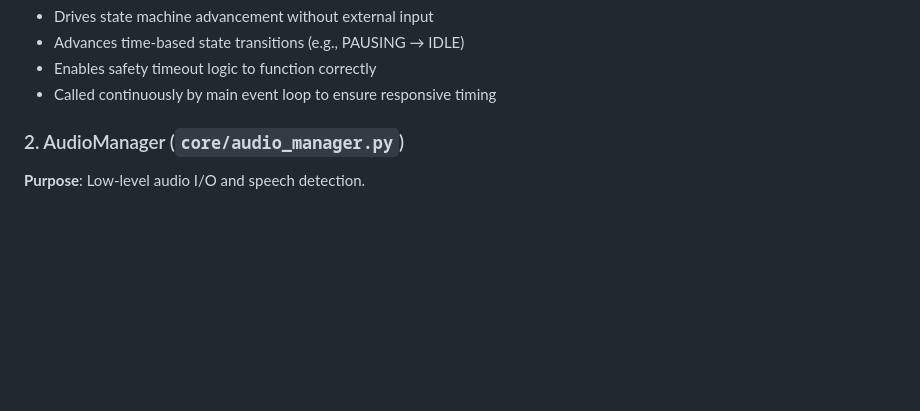
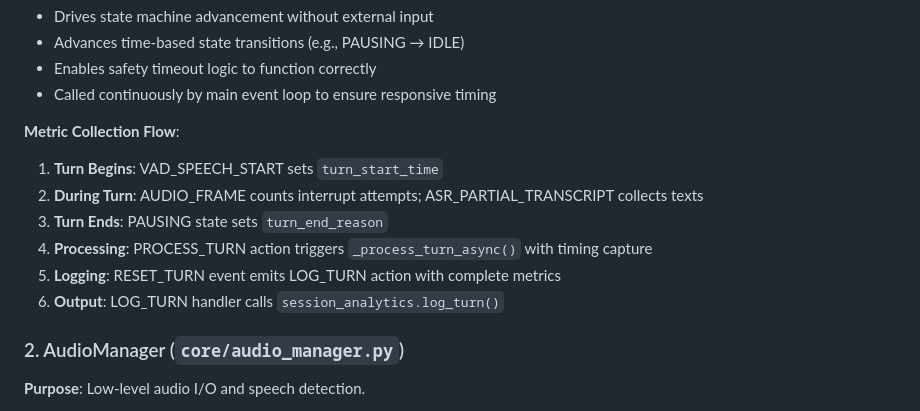
Before and after one commit to rakibj/interactive-chat-ai, a Markdown page: project_description.md, the part around one of its changes. GitHub-like rendering; blank space fills up the shorter version.

```diff
--- a/project_description.md
+++ b/project_description.md
@@ -96,6 +135,15 @@ while not shutdown:
 - Advances time-based state transitions (e.g., PAUSING → IDLE)
 - Enables safety timeout logic to function correctly
 - Called continuously by main event loop to ensure responsive timing
+
+**Metric Collection Flow**:
+
+1. **Turn Begins**: VAD_SPEECH_START sets `turn_start_time`
+2. **During Turn**: AUDIO_FRAME counts interrupt attempts; ASR_PARTIAL_TRANSCRIPT collects texts
+3. **Turn Ends**: PAUSING state sets `turn_end_reason`
+4. **Processing**: PROCESS_TURN action triggers `_process_turn_async()` with timing capture
+5. **Logging**: RESET_TURN event emits LOG_TURN action with complete metrics
+6. **Output**: LOG_TURN handler calls `session_analytics.log_turn()`
 
 ### 2. AudioManager (`core/audio_manager.py`)
 
```
Also changed, not shown: other parts of project_description.md (+94 -22 lines).
